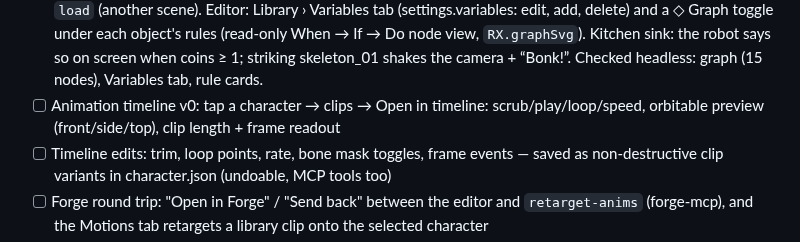
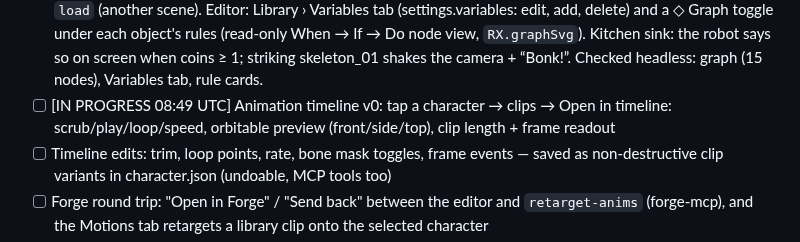
Before and after one commit to colinwillow/scene-companion, a Markdown page: ROADMAP.md, the part around the change. Drawn GitHub-style.

Commit message:
Claim: animation timeline v0
Co-Authored-By: Claude Opus 5.5 <noreply@anthropic.com>
Claude-Session: https://claude.ai/code/session_01PgB7RM7myXXxYJFSQC2Rfg

```diff
--- a/ROADMAP.md
+++ b/ROADMAP.md
@@ -49,7 +49,7 @@ Each run: read SPEC.md, FEEDBACK.md, then do ONE item. Keep `npm run validate` p
 - [x] Editor rebuild, the rest — most edits no longer rebuild: `patchScene` (runtime/livepatch.js) destroys removed objects and builds only new ones (`world.add`, same path as spawn) before patching the rest; used by Duplicate, Delete, ＋Add, Library adds, scatter brush, undo/redo and MCP commands. Re-parenting, look/settings changes and lights still rebuild. Headless kitchen sink: Duplicate 130 s → 3 s, undo 2.4 s.
 - [x] Re-parent in place — patchScene moves the object under its new parent (Parent picker, List drag, MCP set_parent, undo) instead of rebuilding.
 - [x] Reactions v1 — new When: `frame` (a clip frame event on me: hit, foot…), `struck` (hit by a Melee), `var` (a variable starts meeting a test); new Do: `hud` (message across the screen), `shake` (camera), `end` (end screen), `load` (another scene). Editor: Library › Variables tab (settings.variables: edit, add, delete) and a ◇ Graph toggle under each object's rules (read-only When → If → Do node view, `RX.graphSvg`). Kitchen sink: the robot says so on screen when coins ≥ 1; striking skeleton_01 shakes the camera + “Bonk!”. Checked headless: graph (15 nodes), Variables tab, rule cards.
-- [ ] Animation timeline v0: tap a character → clips → Open in timeline: scrub/play/loop/speed, orbitable preview (front/side/top), clip length + frame readout
+- [ ] [IN PROGRESS 08:49 UTC] Animation timeline v0: tap a character → clips → Open in timeline: scrub/play/loop/speed, orbitable preview (front/side/top), clip length + frame readout
 - [ ] Timeline edits: trim, loop points, rate, bone mask toggles, frame events — saved as non-destructive clip variants in character.json (undoable, MCP tools too)
 - [ ] Forge round trip: "Open in Forge" / "Send back" between the editor and `retarget-anims` (forge-mcp), and the Motions tab retargets a library clip onto the selected character
 - [ ] Goblin samurai, step 1: find him in `zap` (the stadium sandbox): the goblin/samurai GLBs, his clips, the hair + cape dynamics, katana mount. Write `docs/goblin-extraction.md` mapping every system to a future behavior (wall run, high bar flips, katana, ninja moves) with source line refs. No code moved yet.
```
